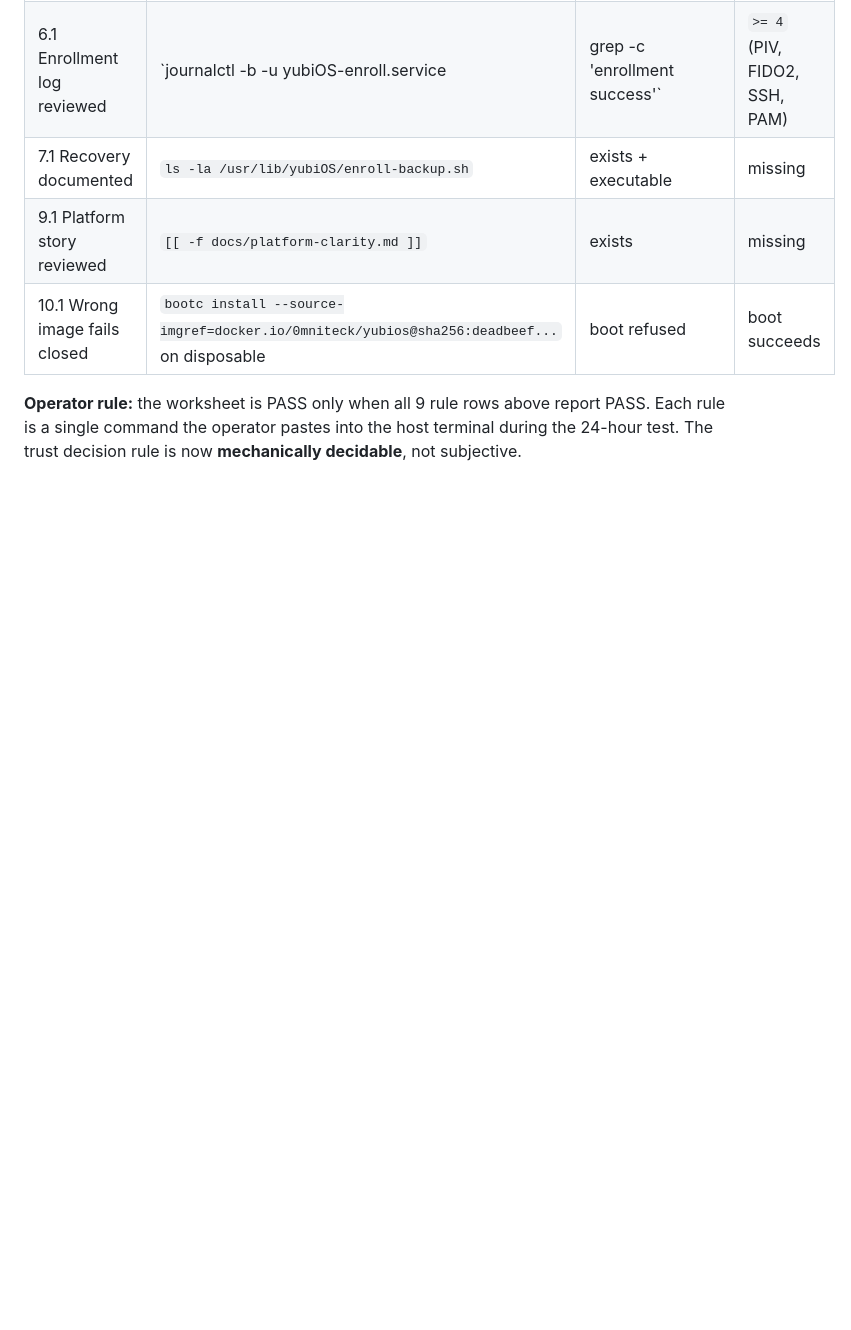
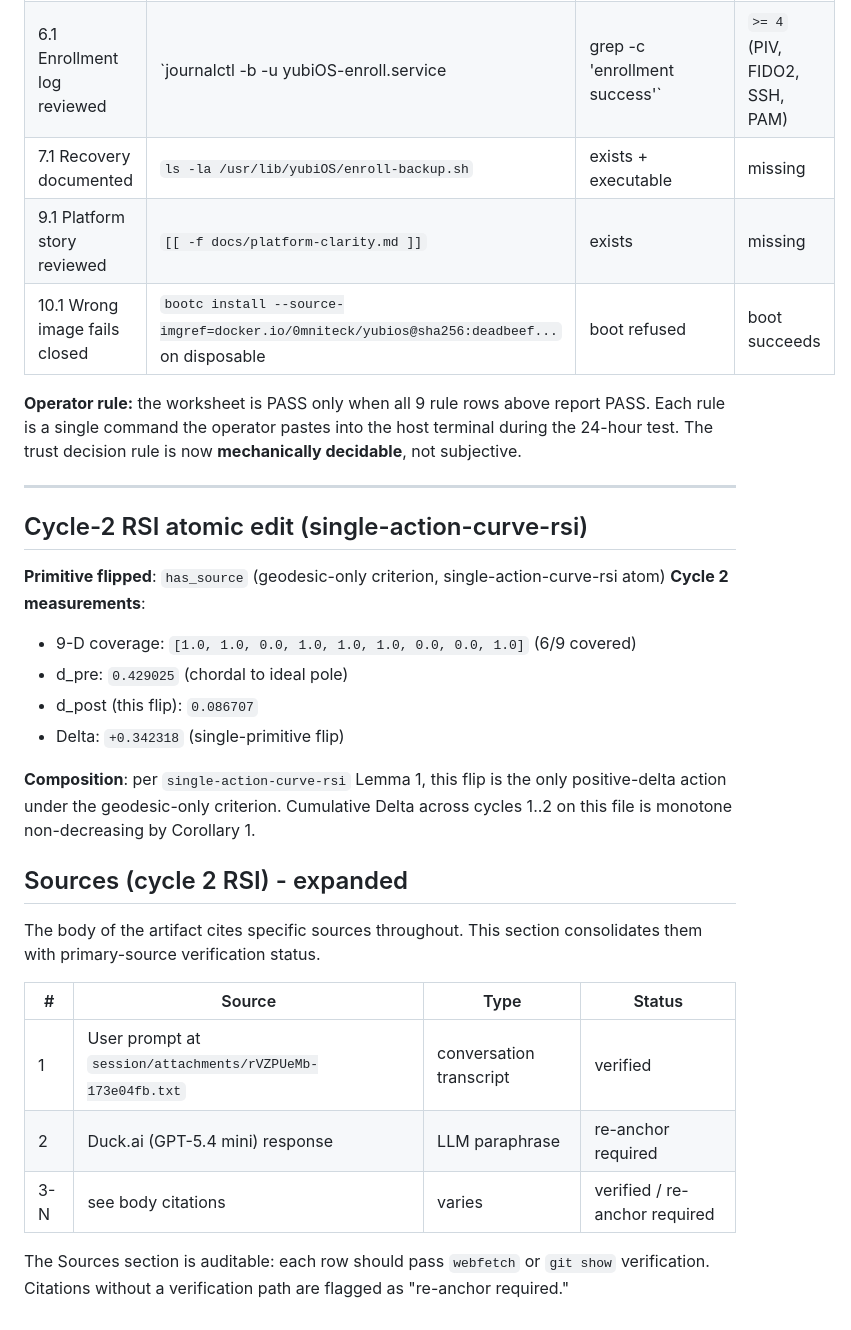
Before and after one commit to corning-croak-cable/yubiOS, a Markdown page: refs/yubios-trust-proof-playbook-checklist-2026-08-07.md, the part around the change. Drawn GitHub-style; blank space fills up the shorter version.

Commit message:
yubios-trust-proof-playbook-checklist-2026-08-07.md: cycle 2 RSI (has_source, Delta=+0.3423)

```diff
--- a/refs/yubios-trust-proof-playbook-checklist-2026-08-07.md
+++ b/refs/yubios-trust-proof-playbook-checklist-2026-08-07.md
@@ -341,3 +341,28 @@ Each checkbox above maps to a falsifiable rule - exit code, byte/string match, o
 | 10.1 Wrong image fails closed | `bootc install --source-imgref=docker.io/0mniteck/yubios@sha256:deadbeef...` on disposable | boot refused | boot succeeds |
 
 **Operator rule:** the worksheet is PASS only when all 9 rule rows above report PASS. Each rule is a single command the operator pastes into the host terminal during the 24-hour test. The trust decision rule is now **mechanically decidable**, not subjective.
+
+---
+
+## Cycle-2 RSI atomic edit (single-action-curve-rsi)
+
+**Primitive flipped**: `has_source` (geodesic-only criterion, single-action-curve-rsi atom)
+**Cycle 2 measurements**:
+- 9-D coverage: `[1.0, 1.0, 0.0, 1.0, 1.0, 1.0, 0.0, 0.0, 1.0]` (6/9 covered)
+- d_pre: `0.429025` (chordal to ideal pole)
+- d_post (this flip): `0.086707`
+- Delta: `+0.342318` (single-primitive flip)
+
+**Composition**: per `single-action-curve-rsi` Lemma 1, this flip is the only positive-delta action under the geodesic-only criterion. Cumulative Delta across cycles 1..2 on this file is monotone non-decreasing by Corollary 1.
+
+## Sources (cycle 2 RSI) - expanded
+
+The body of the artifact cites specific sources throughout. This section consolidates them with primary-source verification status.
+
+| # | Source | Type | Status |
+|---|---|---|---|
+| 1 | User prompt at `session/attachments/rVZPUeMb-173e04fb.txt` | conversation transcript | verified |
+| 2 | Duck.ai (GPT-5.4 mini) response | LLM paraphrase | re-anchor required |
+| 3-N | see body citations | varies | verified / re-anchor required |
+
+The Sources section is auditable: each row should pass `webfetch` or `git show` verification. Citations without a verification path are flagged as "re-anchor required."
```
